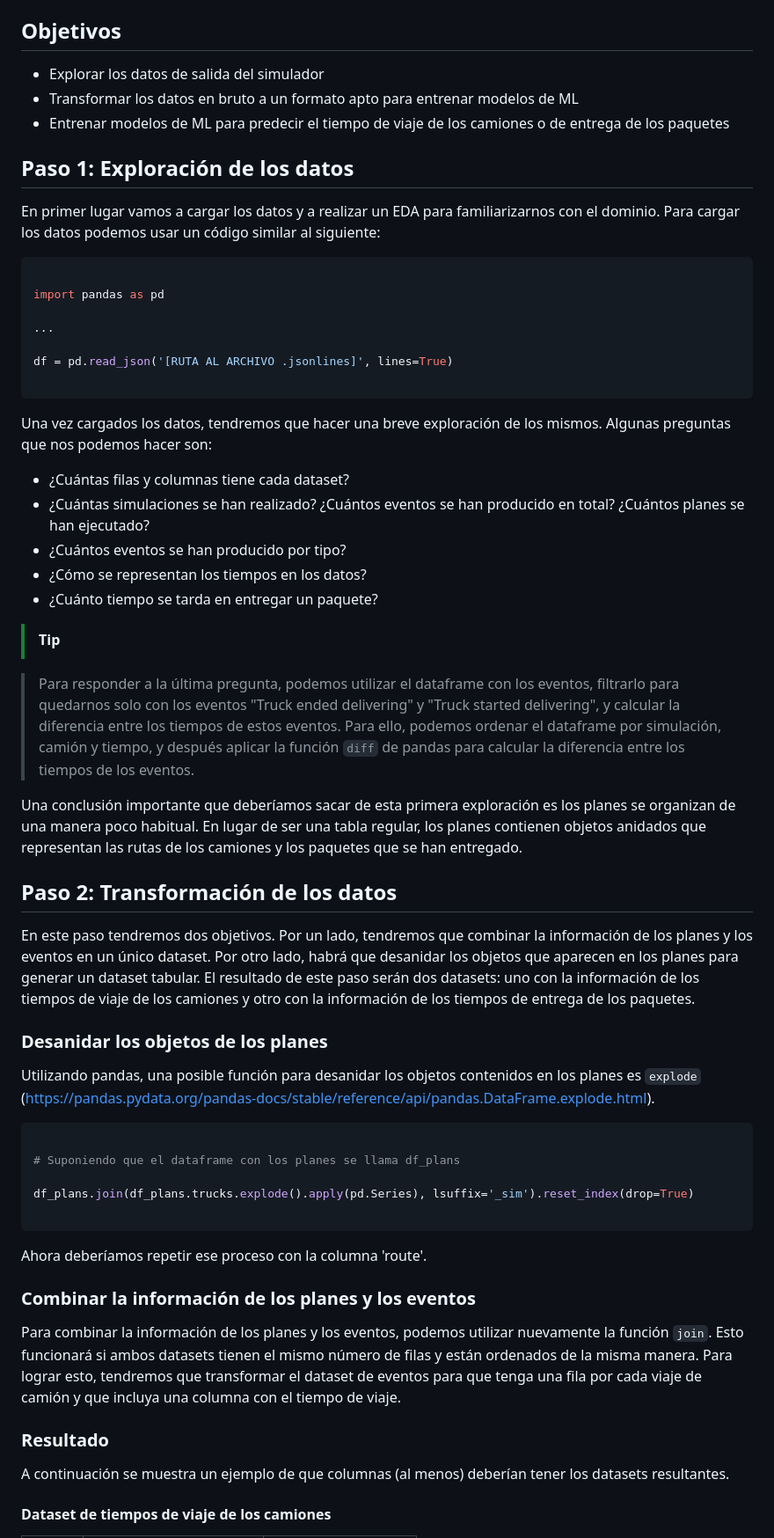
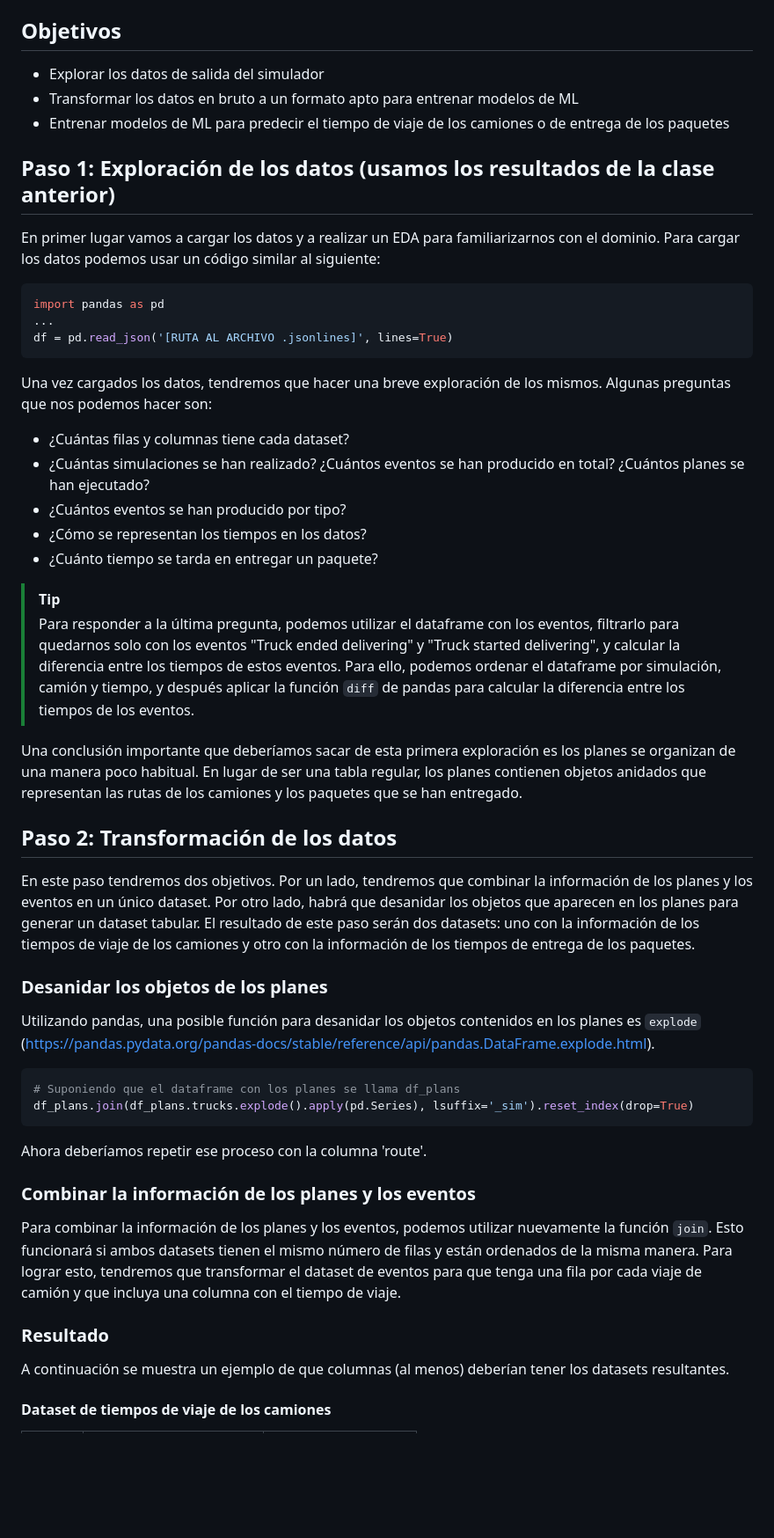
Before and after one commit to jandion/APSELogisticSimulator, a Markdown page: Sesion3.md, the part around one of its changes. Shown at 88% size. Rendered like a GitHub page; blank space fills up the shorter version.

````diff
--- a/Sesion3.md
+++ b/Sesion3.md
@@ -4,26 +4,20 @@ En esta sesión vamos a trabajar con los datos que genera el simulador. Por un l
 Utilizaremos 2 archivos de datos que contienen la información de los planes y de los eventos que se han producido durante la ejecución de estos planes. El primer archivo es 'plans.jsonlines', que contiene un conjunto de escenarios que ya han sido simulados. Cada uno de ellos está representado por el json que obtenemos al llamar a /createPlan. El segundo archivo es 'simulation.jsonlines', que contiene los eventos que se han producido durante la ejecución de los planes. La extensión '.jsonlines' indica que cada línea del archivo es un json independiente, en pandas se puede leer con la función `pd.read_json` con el parámetro `lines=True`.
 
 ## Objetivos
-
 - Explorar los datos de salida del simulador
 - Transformar los datos en bruto a un formato apto para entrenar modelos de ML
 - Entrenar modelos de ML para predecir el tiempo de viaje de los camiones o de entrega de los paquetes
-## Paso 1: Exploración de los datos
 
+## Paso 1: Exploración de los datos (usamos los resultados de la clase anterior)
 En primer lugar vamos a cargar los datos y a realizar un EDA para familiarizarnos con el dominio. Para cargar los datos podemos usar un código similar al siguiente:
 
 ```python
-
 import pandas as pd
-
 ...
-
 df = pd.read_json('[RUTA AL ARCHIVO .jsonlines]', lines=True)
-
 ```
 
 Una vez cargados los datos, tendremos que hacer una breve exploración de los mismos. Algunas preguntas que nos podemos hacer son:
-
 - ¿Cuántas filas y columnas tiene cada dataset?
 - ¿Cuántas simulaciones se han realizado? ¿Cuántos eventos se han producido en total? ¿Cuántos planes se han ejecutado?
 - ¿Cuántos eventos se han producido por tipo?
@@ -31,32 +25,26 @@ Una vez cargados los datos, tendremos que hacer una breve exploración de los mi
 - ¿Cuánto tiempo se tarda en entregar un paquete?
 
 > [!TIP]
-
 > Para responder a la última pregunta, podemos utilizar el dataframe con los eventos, filtrarlo para quedarnos solo con los eventos "Truck ended delivering" y "Truck started delivering", y calcular la diferencia entre los tiempos de estos eventos. Para ello, podemos ordenar el dataframe por simulación, camión y tiempo, y después aplicar la función `diff` de pandas para calcular la diferencia entre los tiempos de los eventos.
 
 Una conclusión importante que deberíamos sacar de esta primera exploración es los planes se organizan de una manera poco habitual. En lugar de ser una tabla regular, los planes contienen objetos anidados que representan las rutas de los camiones y los paquetes que se han entregado.
+
 ## Paso 2: Transformación de los datos
 
 En este paso tendremos dos objetivos. Por un lado, tendremos que combinar la información de los planes y los eventos en un único dataset. Por otro lado, habrá que desanidar los objetos que aparecen en los planes para generar un dataset tabular. El resultado de este paso serán dos datasets: uno con la información de los tiempos de viaje de los camiones y otro con la información de los tiempos de entrega de los paquetes.
+
 ### Desanidar los objetos de los planes
-
 Utilizando pandas, una posible función para desanidar los objetos contenidos en los planes es `explode` (https://pandas.pydata.org/pandas-docs/stable/reference/api/pandas.DataFrame.explode.html).
-
 ```python
-
 # Suponiendo que el dataframe con los planes se llama df_plans
-
 df_plans.join(df_plans.trucks.explode().apply(pd.Series), lsuffix='_sim').reset_index(drop=True)
-
 ```
 
 Ahora deberíamos repetir ese proceso con la columna 'route'.
 
 ### Combinar la información de los planes y los eventos
-
 Para combinar la información de los planes y los eventos, podemos utilizar nuevamente la función `join`. Esto funcionará si ambos datasets tienen el mismo número de filas y están ordenados de la misma manera. Para lograr esto, tendremos que transformar el dataset de eventos para que tenga una fila por cada viaje de camión y que incluya una columna con el tiempo de viaje.
 ### Resultado
-
 A continuación se muestra un ejemplo de que columnas (al menos) deberían tener los datasets resultantes.
 
 #### Dataset de tiempos de viaje de los camiones
````
Also changed, not shown: other parts of Sesion3.md (+1 -17 lines).
